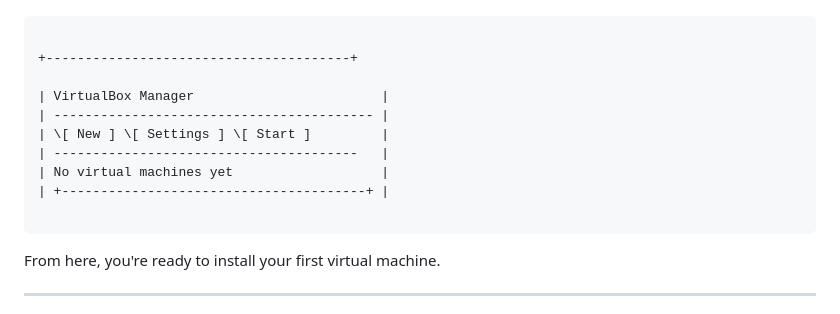
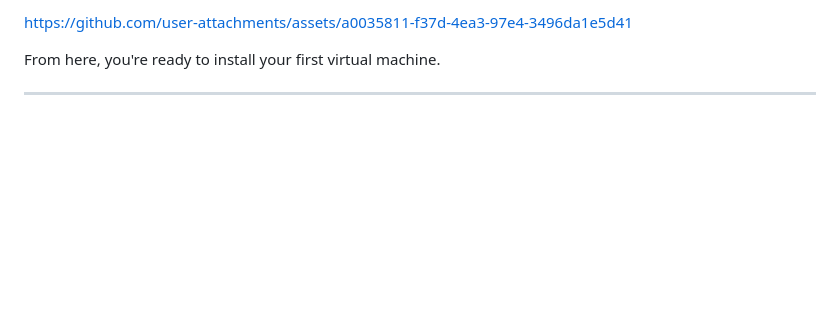
Before and after one commit to ZachCortez/CybersecurityJourney, a Markdown page: README.md, the part around the change printed below. GitHub-like rendering; blank space fills up the shorter version.

`````diff
--- a/README.md
+++ b/README.md
@@ -186,16 +187,7 @@ You should see the VirtualBox Manager window:
 
-```
+https://github.com/user-attachments/assets/a0035811-f37d-4ea3-97e4-3496da1e5d41
 
-+---------------------------------------+
-
-| VirtualBox Manager                        |
-| ----------------------------------------- |
-| \[ New ] \[ Settings ] \[ Start ]         |
-| ---------------------------------------   |
-| No virtual machines yet                   |
-| +---------------------------------------+ |
-
-````
+</br>
 
 From here, you're ready to install your first virtual machine.
 
`````
Also changed, not shown: other parts of README.md (+1 -0 lines).
